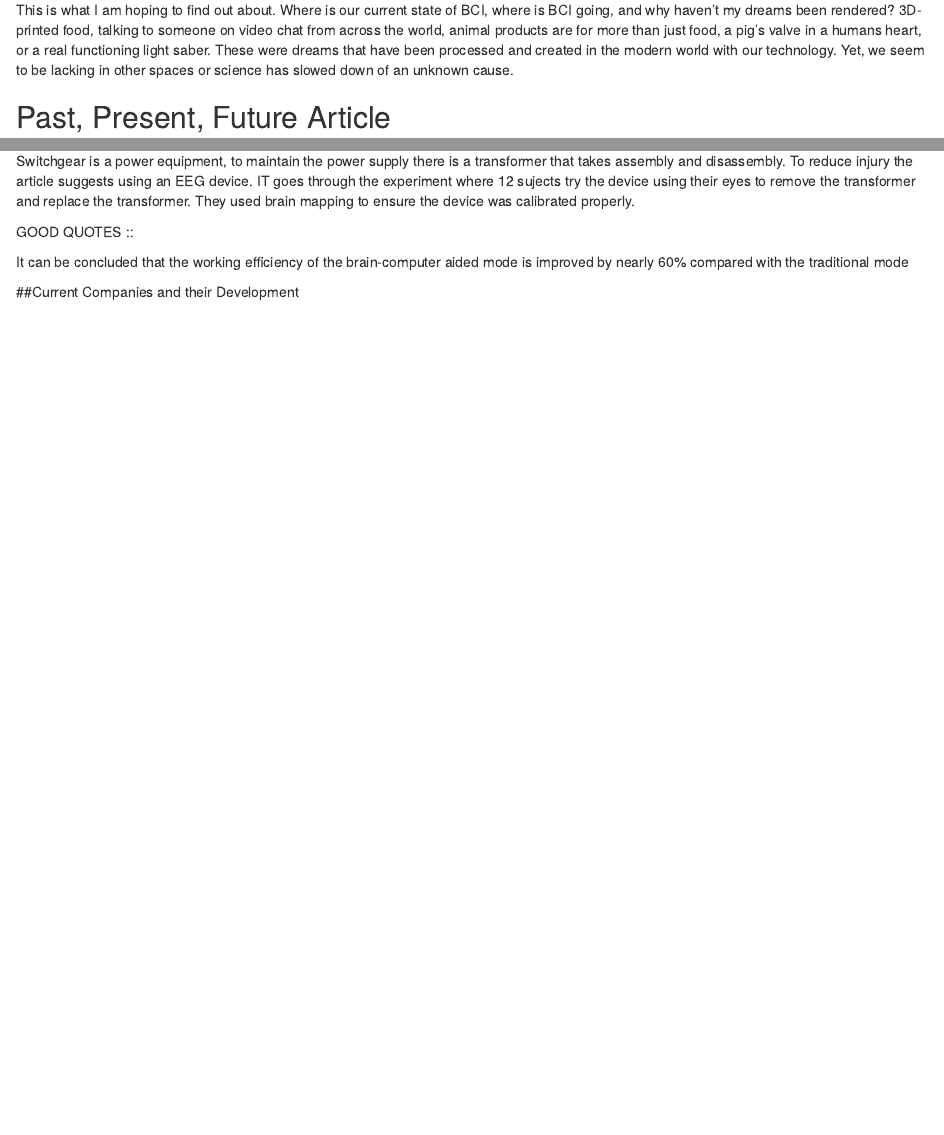
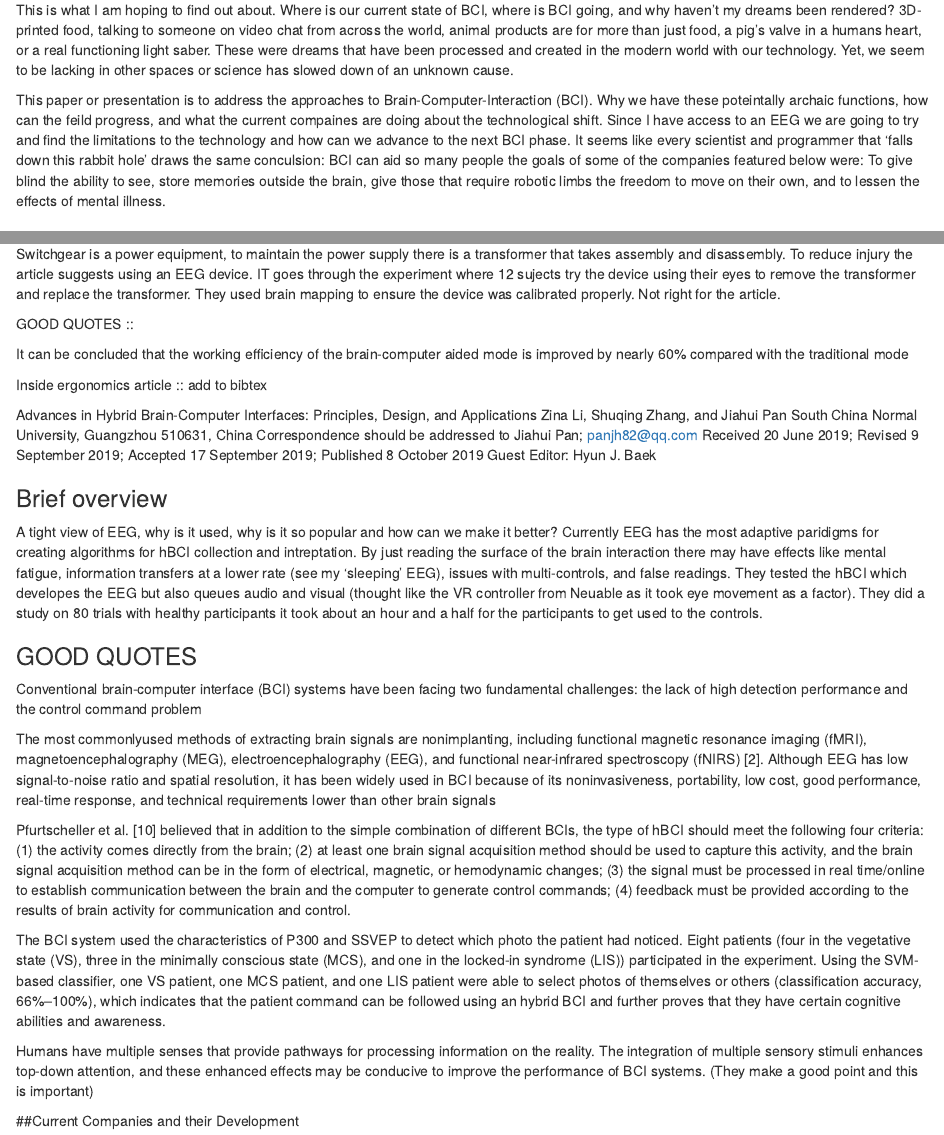
Before and after one commit to NDigFury/bci, an R Markdown document (Diguardi_BCI.Rmd): the page in a window 1100 px wide, from 430 px down, and a second part further down, joined at a grey line. Rendered offline with R 4.5, knitr and Pandoc, with nearby package versions.

Commit message:
Update Diguardi_BCI.Rmd

```diff
--- a/Diguardi_BCI.Rmd
+++ b/Diguardi_BCI.Rmd
@@ -59,3 +59,4 @@ I find thinking about living in a world that has the ability to have universal l
 
 This is what I am hoping to find out about. Where is our current state of BCI, where is BCI going, and why haven't my dreams been rendered? 3D- printed food, talking to someone on video chat from across the world, animal products are for more than just food, a pig's valve in a humans heart, or a real functioning light saber. These were dreams that have been processed and created in the modern world with our technology. Yet, we seem to be lacking in other spaces or science has slowed down of an unknown cause.
 
+This paper or presentation is to address the approaches to Brain-Computer-Interaction (BCI). Why we have these poteintally archaic functions, how can the feild progress, and what the current compaines are doing about the technological shift. Since I have access to an EEG we are going to try and find the limitations to the technology and how can we advance to the next BCI phase. It seems like every scientist and programmer that 'falls down this rabbit hole' draws the same conculsion: BCI can aid so many people the goals of some of the companies featured below were: To give blind the ability to see, store memories outside the brain, give those that require robotic limbs the freedom to move on their own, and to lessen the effects of mental illness.
@@ -99,17 +110,47 @@ Zhaotong 657000, Yunnan, China >
 
 Brief Thoughts ::
 
-Switchgear is a power equipment, to maintain the power supply there is a transformer that takes assembly and disassembly. To reduce injury the article suggests using an EEG device. IT goes through the experiment where 12 sujects try the device using their eyes to remove the transformer and replace the transformer. They used brain mapping to ensure the device was calibrated properly.
+Switchgear is a power equipment, to maintain the power supply there is a transformer that takes assembly and disassembly. To reduce injury the article suggests using an EEG device. IT goes through the experiment where 12 sujects try the device using their eyes to remove the transformer and replace the transformer. They used brain mapping to ensure the device was calibrated properly. Not right for the article.
 
 GOOD QUOTES ::
 
 It can be concluded that the working efficiency of the brain-computer aided mode is improved by nearly 60%
 compared with the traditional mode
 
+Inside ergonomics article ::
+add to bibtex
+
+Advances in Hybrid Brain-Computer Interfaces: Principles,
+Design, and Applications
+Zina Li, Shuqing Zhang, and Jiahui Pan
+South China Normal University, Guangzhou 510631, China
+Correspondence should be addressed to Jiahui Pan; panjh82@qq.com
+Received 20 June 2019; Revised 9 September 2019; Accepted 17 September 2019; Published 8 October 2019
+Guest Editor: Hyun J. Baek
+
+### Brief overview
+
+A tight view of EEG, why is it used, why is it so popular and how can we make it better? Currently EEG has the most adaptive paridigms for creating algorithms for hBCI collection and intreptation. By just reading the surface of the brain interaction there may have effects like mental fatigue, information transfers at a lower rate (see my 'sleeping' EEG), issues with multi-controls, and false readings. They tested the hBCI which developes the EEG but also queues audio and visual (thought like the VR controller from Neuable as it took eye movement as a factor). They did a study on 80 trials with healthy participants it took about an hour and a half for the participants to get used to the controls.
+
+### GOOD QUOTES
+
+Conventional brain-computer interface (BCI) systems have been facing two fundamental challenges: the lack of high detection performance and the control command problem
+
+The most commonlyused methods of extracting brain signals are nonimplanting, including functional magnetic resonance imaging (fMRI), magnetoencephalography (MEG), electroencephalography (EEG), and functional near-infrared spectroscopy (fNIRS) [2]. Although EEG has low signal-to-noise ratio and spatial resolution, it has been widely used in BCI because of its noninvasiveness, portability, low cost, good performance, real-time response, and technical requirements lower than other brain signals
+
+Pfurtscheller et al. [10] believed that in addition to the simple combination of different BCIs, the type of hBCI should meet the following four criteria: (1) the activity comes directly from the brain; (2) at least one brain signal acquisition method should be used to capture this activity, and the brain signal acquisition method can be in the form of electrical, magnetic, or hemodynamic changes; (3) the signal must be processed in real time/online to establish communication between the brain and the computer to generate control commands; (4) feedback must be provided according to the results of brain activity for communication and control.
+
+The BCI system used the characteristics of P300 and SSVEP to detect which photo the patient had noticed. Eight patients (four in the vegetative state (VS), three in the minimally conscious state (MCS), and one in the locked-in syndrome (LIS)) participated in the experiment. Using the SVM-based classifier, one VS patient, one MCS patient, and one LIS patient were able to select photos of themselves or others (classification accuracy, 66%–100%), which indicates that the patient command can be
+followed using an hybrid BCI and further proves that they have certain cognitive abilities and awareness.
+
+Humans have multiple senses that provide pathways for processing information on the reality. The integration of multiple sensory stimuli enhances top-down attention,
+and these enhanced effects may be conducive to improve the performance of BCI systems. (They make a good point and this is important)
 
 ##Current Companies and their Development
 
 There are currently 4 companies that I think should be highlighted with pushing the brain computer interaction into the next phase. If there was some way of altering or combining what they have created to understanding true interaction with the brain.
+
+<!-- Create a table here of the compaines and thier goals vs what they have created ,, a overview of their approaches and their tech. -->
 
 ## Current Companies and their Development
 
```
Also changed, not shown: Diguardi_BCI.Rmd (10 more changed lines).
